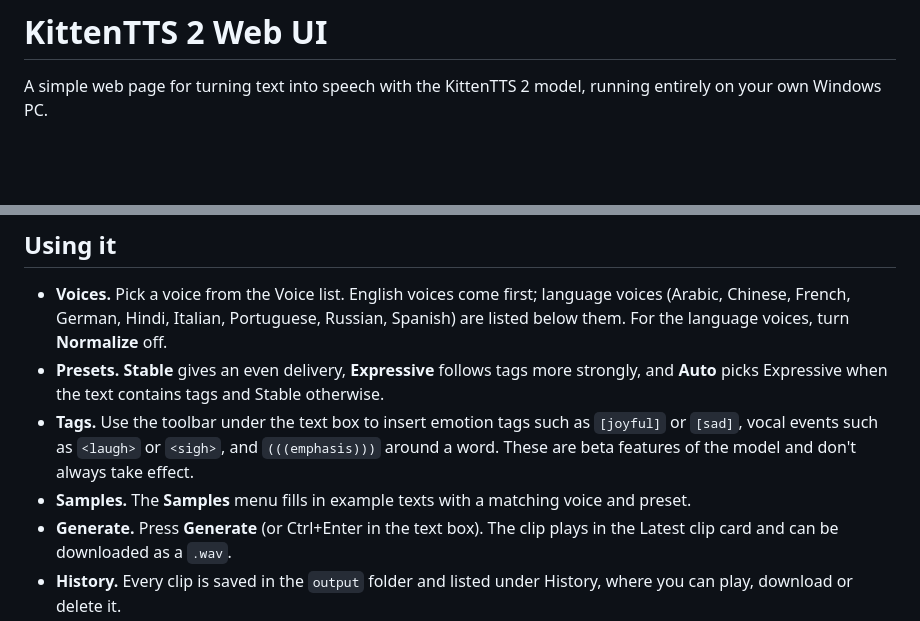
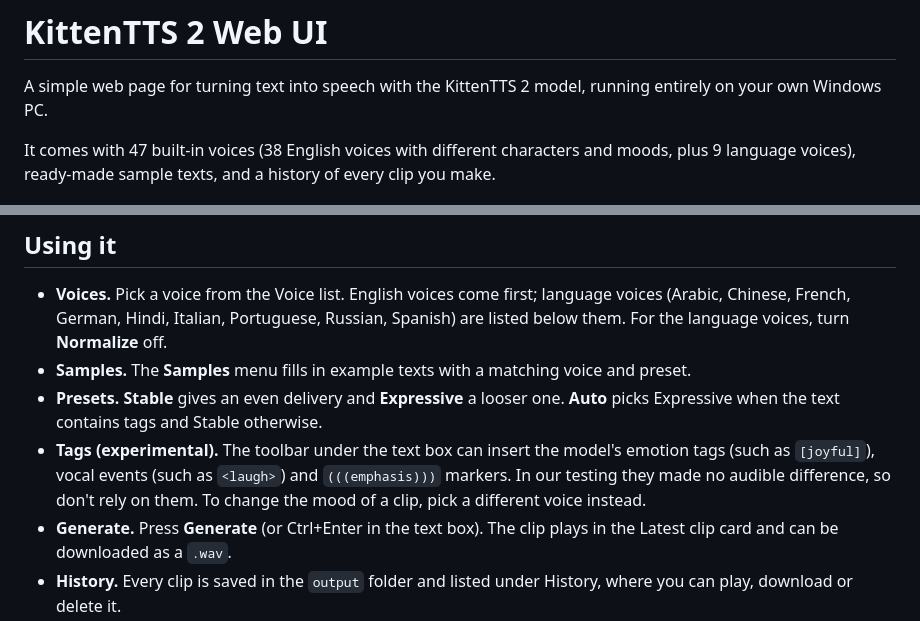
Before and after one commit to usamakhangt4/kitten-tts-webui, a Markdown page: README.md, 2 parts joined by grey strips. GitHub-like rendering; blank space fills up the shorter version.

Commit message:
README: reword tag mentions, lead with voices, samples and history

```diff
--- a/README.md
+++ b/README.md
@@ -1,6 +1,8 @@
 # KittenTTS 2 Web UI
 
 A simple web page for turning text into speech with the KittenTTS 2 model, running entirely on your own Windows PC.
+
+It comes with 47 built-in voices (38 English voices with different characters and moods, plus 9 language voices), ready-made sample texts, and a history of every clip you make.
 
 ![Screenshot of the web UI](docs/screenshot.png)
 
@@ -56,9 +58,9 @@ You can type text while the model loads. If loading fails, the page shows the re
 ## Using it
 
 - **Voices.** Pick a voice from the Voice list. English voices come first; language voices (Arabic, Chinese, French, German, Hindi, Italian, Portuguese, Russian, Spanish) are listed below them. For the language voices, turn **Normalize** off.
-- **Presets.** **Stable** gives an even delivery, **Expressive** follows tags more strongly, and **Auto** picks Expressive when the text contains tags and Stable otherwise.
-- **Tags.** Use the toolbar under the text box to insert emotion tags such as `[joyful]` or `[sad]`, vocal events such as `<laugh>` or `<sigh>`, and `(((emphasis)))` around a word. These are beta features of the model and don't always take effect.
 - **Samples.** The **Samples** menu fills in example texts with a matching voice and preset.
+- **Presets.** **Stable** gives an even delivery and **Expressive** a looser one. **Auto** picks Expressive when the text contains tags and Stable otherwise.
+- **Tags (experimental).** The toolbar under the text box can insert the model's emotion tags (such as `[joyful]`), vocal events (such as `<laugh>`) and `(((emphasis)))` markers. In our testing they made no audible difference, so don't rely on them. To change the mood of a clip, pick a different voice instead.
 - **Generate.** Press **Generate** (or Ctrl+Enter in the text box). The clip plays in the Latest clip card and can be downloaded as a `.wav`.
 - **History.** Every clip is saved in the `output` folder and listed under History, where you can play, download or delete it.
 - **Advanced.** Change the model weights or decoder (this reloads the model) and sampling settings such as temperature and seed.
```
